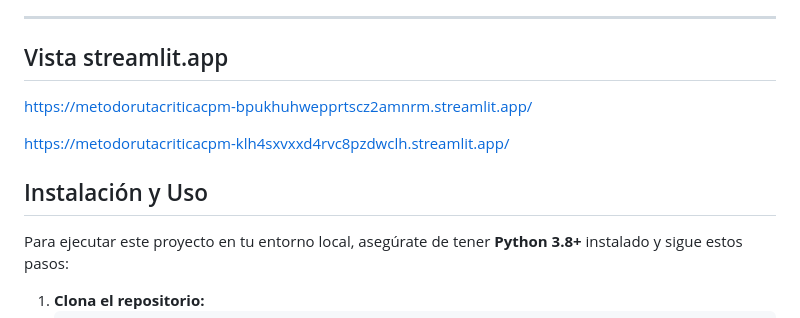
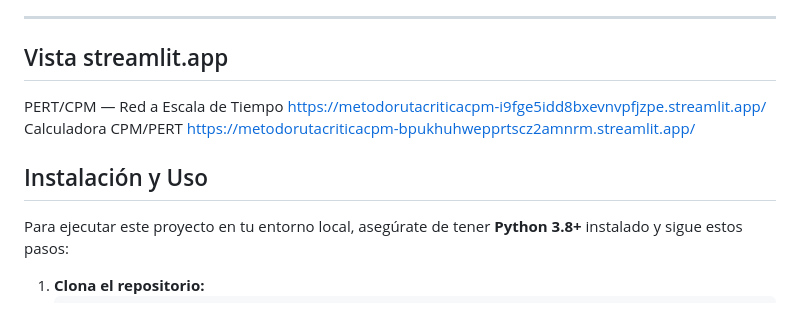
Before and after one commit to emilianoruiz23/MetodoRutaCriticaCPM, a Markdown page: README.md, the part around the change. Rendered like a GitHub page.

```diff
--- a/README.md
+++ b/README.md
@@ -37,14 +37,13 @@ El flujo de trabajo se divide en cuatro fases lógicas:
 -----------------------------------------------------------------------------------------------------------------------------------------------------------------------
 
 ## Vista streamlit.app
-
+PERT/CPM — Red a Escala de Tiempo
+https://metodorutacriticacpm-i9fge5idd8bxevnvpfjzpe.streamlit.app/
+Calculadora CPM/PERT
 https://metodorutacriticacpm-bpukhuhwepprtscz2amnrm.streamlit.app/
-
-https://metodorutacriticacpm-klh4sxvxxd4rvc8pzdwclh.streamlit.app/
 
 
 ## Instalación y Uso
-
 Para ejecutar este proyecto en tu entorno local, asegúrate de tener **Python 3.8+** instalado y sigue estos pasos:
 
 1. **Clona el repositorio:**
```
